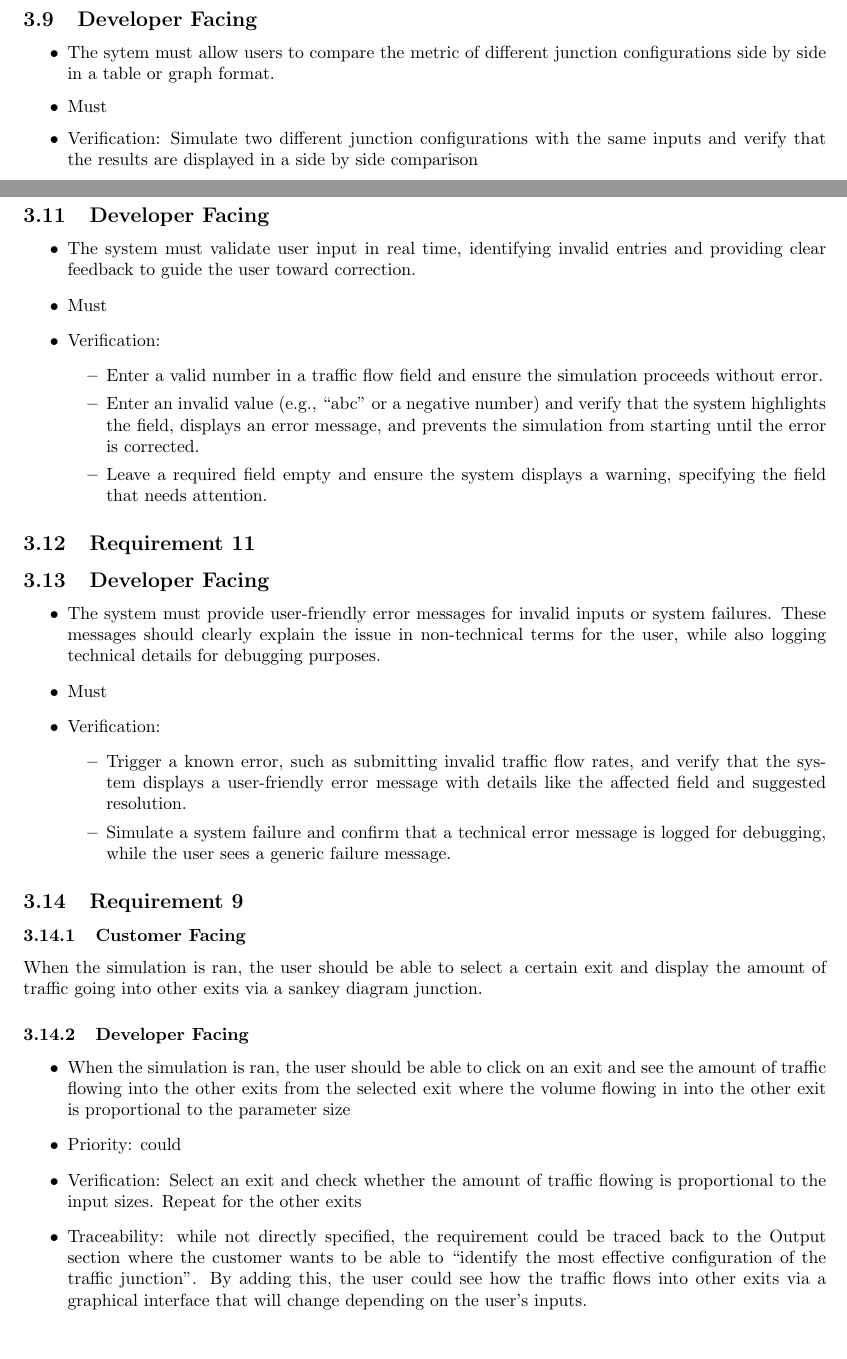
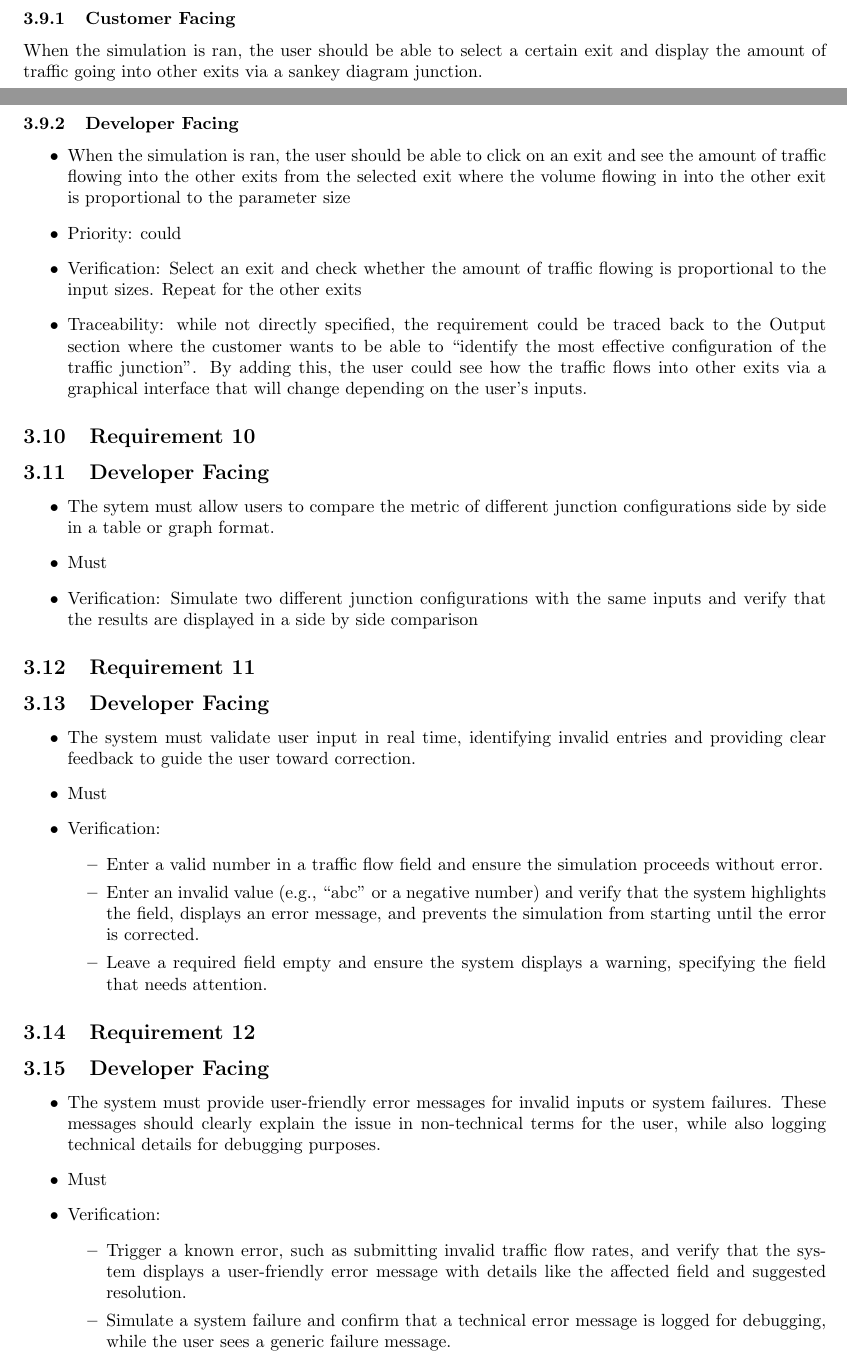
Before and after one commit to antonizyla/cs261, a LaTeX document (deliverables/requirementAnalysis/RequirementAnalysis.tex): two parts of pages 3 and 4 of 5, joined at a grey line, cut so that both start at the same text. Compiled offline with pdfLaTeX.

Commit message:
Ani Updated requirements

```diff
--- a/deliverables/requirementAnalysis/RequirementAnalysis.tex
+++ b/deliverables/requirementAnalysis/RequirementAnalysis.tex
@@ -166,6 +166,17 @@ configurations the user created.
 \end{itemize}
 
 \subsection{Requirement 9}
+\subsubsection{Customer Facing}
+When the simulation is ran, the user should be able to select a certain exit and display the amount of traffic going into other exits via a sankey diagram junction.
+\subsubsection{Developer Facing}
+\begin{itemize}
+  \item When the simulation is ran, the user should be able to click on an exit and see the amount of traffic flowing into the other exits from the selected exit where the volume flowing in into the other exit is proportional to the parameter size
+  \item Priority: could
+  \item Verification: Select an exit and check whether the amount of traffic flowing is proportional to the input sizes. Repeat for the other exits
+  \item Traceability: while not directly specified, the requirement could be traced back to the Output section where the customer wants to be able to “identify the most effective configuration of the traffic junction”. By adding this, the user could see how the traffic flows into other exits via a graphical interface that will change depending on the user's inputs.
+\end{itemize}
+
+\subsection{Requirement 10}
 \subsection{Developer Facing}
 \begin{itemize}
   \item The sytem must allow users to compare the metric of different junction configurations side by side in a table or graph format.
@@ -173,7 +184,7 @@ configurations the user created.
   \item Verification: Simulate two different junction configurations with the same inputs and verify that the results are displayed in a side by side comparison
 \end{itemize}
 
-\subsection{Requirement 10}
+\subsection{Requirement 11}
 \subsection{Developer Facing}
 \begin{itemize}
   \item The system must validate user input in real time, identifying invalid entries and providing clear feedback to guide the user toward correction.
@@ -187,7 +198,7 @@ configurations the user created.
   \end{itemize}
 \end{itemize}
 
-\subsection{Requirement 11}
+\subsection{Requirement 12}
 \subsection{Developer Facing}
 \begin{itemize}
   \item The system must provide user-friendly error messages for invalid inputs or system failures. These messages should clearly explain the issue in
@@ -201,16 +212,7 @@ configurations the user created.
   \end{itemize}
 \end{itemize}
 
-\subsection{Requirement 9}
-\subsubsection{Customer Facing}
-When the simulation is ran, the user should be able to select a certain exit and display the amount of traffic going into other exits via a sankey diagram junction.
-\subsubsection{Developer Facing}
-\begin{itemize}
-  \item When the simulation is ran, the user should be able to click on an exit and see the amount of traffic flowing into the other exits from the selected exit where the volume flowing in into the other exit is proportional to the parameter size
-  \item Priority: could
-  \item Verification: Select an exit and check whether the amount of traffic flowing is proportional to the input sizes. Repeat for the other exits
-  \item Traceability: while not directly specified, the requirement could be traced back to the Output section where the customer wants to be able to “identify the most effective configuration of the traffic junction”. By adding this, the user could see how the traffic flows into other exits via a graphical interface that will change depending on the user's inputs.
-\end{itemize}
+
 
 \subsection{Non-functional Requirements}
 
```
Also changed, not shown: deliverables/requirementAnalysis/RequirementAnalysis.tex (2 more changed lines).
